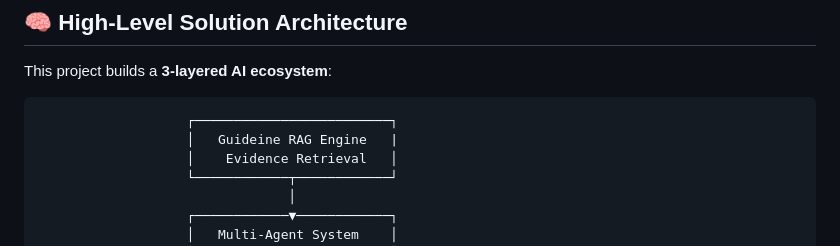
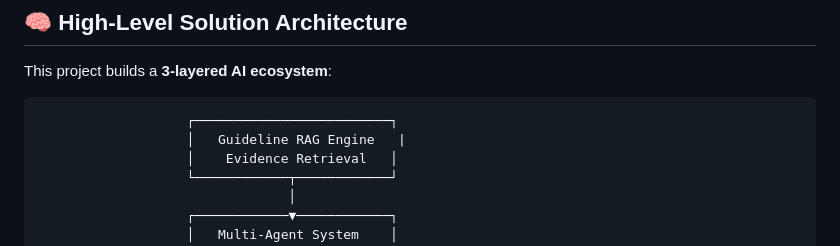
Before and after one commit to anaboset/CardioSentinel, a Markdown page: README.md, the part around the change. Rendered like a GitHub page.

Commit message:
fixed typo in readme

````diff
--- a/README.md
+++ b/README.md
@@ -48,7 +48,7 @@ This project builds a **3-layered AI ecosystem**:
 
 ```
                    ┌─────────────────────────┐
-                   │   Guideine RAG Engine   |
+                   │   Guideline RAG Engine   |
                    │    Evidence Retrieval   │
                    └────────────┬────────────┘
                                 │
````
